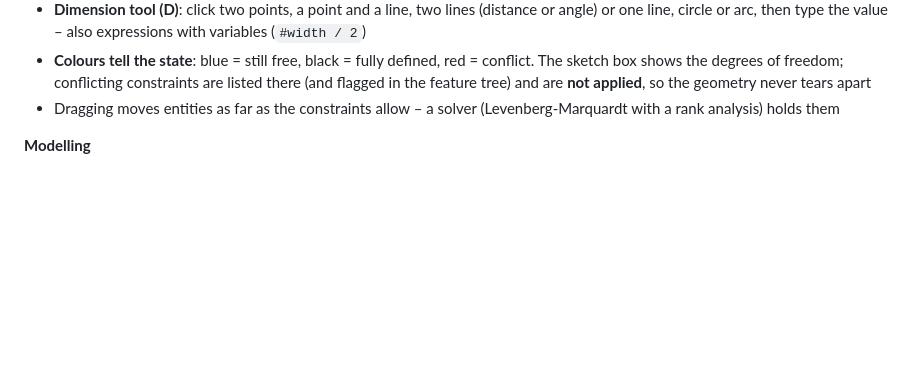
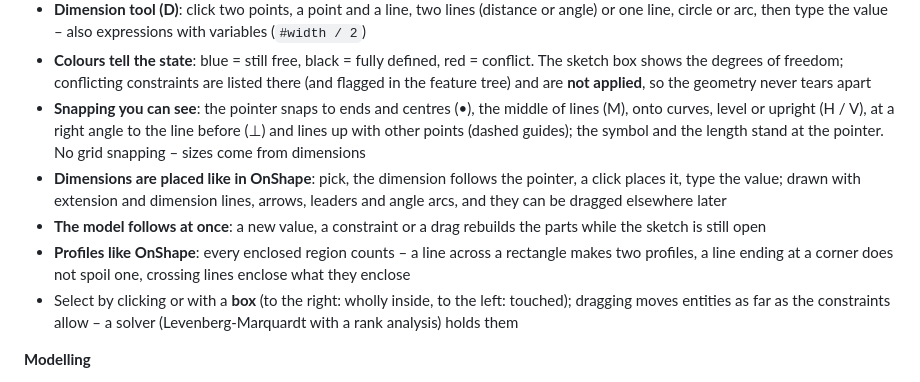
Before and after one commit to Real-TTX/MatShape, a Markdown page: README.md, the part around the change. Drawn GitHub-style; blank space fills up the shorter version.

```diff
--- a/README.md
+++ b/README.md
@@ -37,7 +37,16 @@ checks it and decides who may see and change what.
 - **Colours tell the state**: blue = still free, black = fully defined, red = conflict. The sketch box shows the degrees of
   freedom; conflicting constraints are listed there (and flagged in the feature tree) and are **not applied**, so the
   geometry never tears apart
-- Dragging moves entities as far as the constraints allow – a solver (Levenberg-Marquardt with a rank analysis) holds them
+- **Snapping you can see**: the pointer snaps to ends and centres (•), the middle of lines (M), onto curves, level or upright (H / V),
+  at a right angle to the line before (⊥) and lines up with other points (dashed guides); the symbol and the length stand at the pointer.
+  No grid snapping – sizes come from dimensions
+- **Dimensions are placed like in OnShape**: pick, the dimension follows the pointer, a click places it, type the value; drawn with
+  extension and dimension lines, arrows, leaders and angle arcs, and they can be dragged elsewhere later
+- **The model follows at once**: a new value, a constraint or a drag rebuilds the parts while the sketch is still open
+- **Profiles like OnShape**: every enclosed region counts – a line across a rectangle makes two profiles, a line ending at a corner
+  does not spoil one, crossing lines enclose what they enclose
+- Select by clicking or with a **box** (to the right: wholly inside, to the left: touched); dragging moves entities as far as the
+  constraints allow – a solver (Levenberg-Marquardt with a rank analysis) holds them
 
 **Modelling**
 - **Features**: extrude (blind, symmetric, through all; new / add / remove / intersect), revolve, boolean, move / rotate /
```
Also changed, not shown: CLAUDE.md (+6 -3 lines), docs/images/sketch-live.png (added), docs/images/sketch-snapping.png (added), 6 other files.
